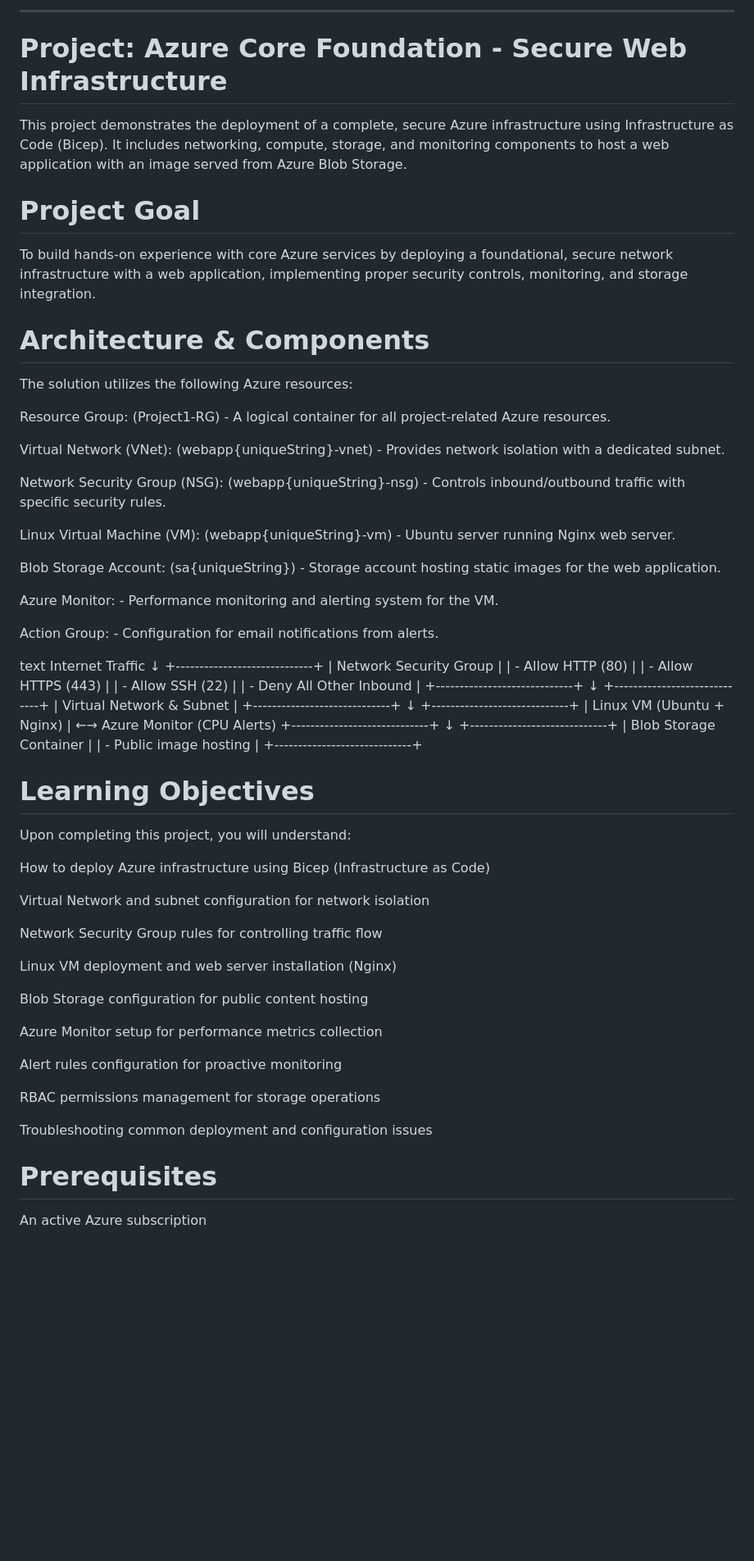
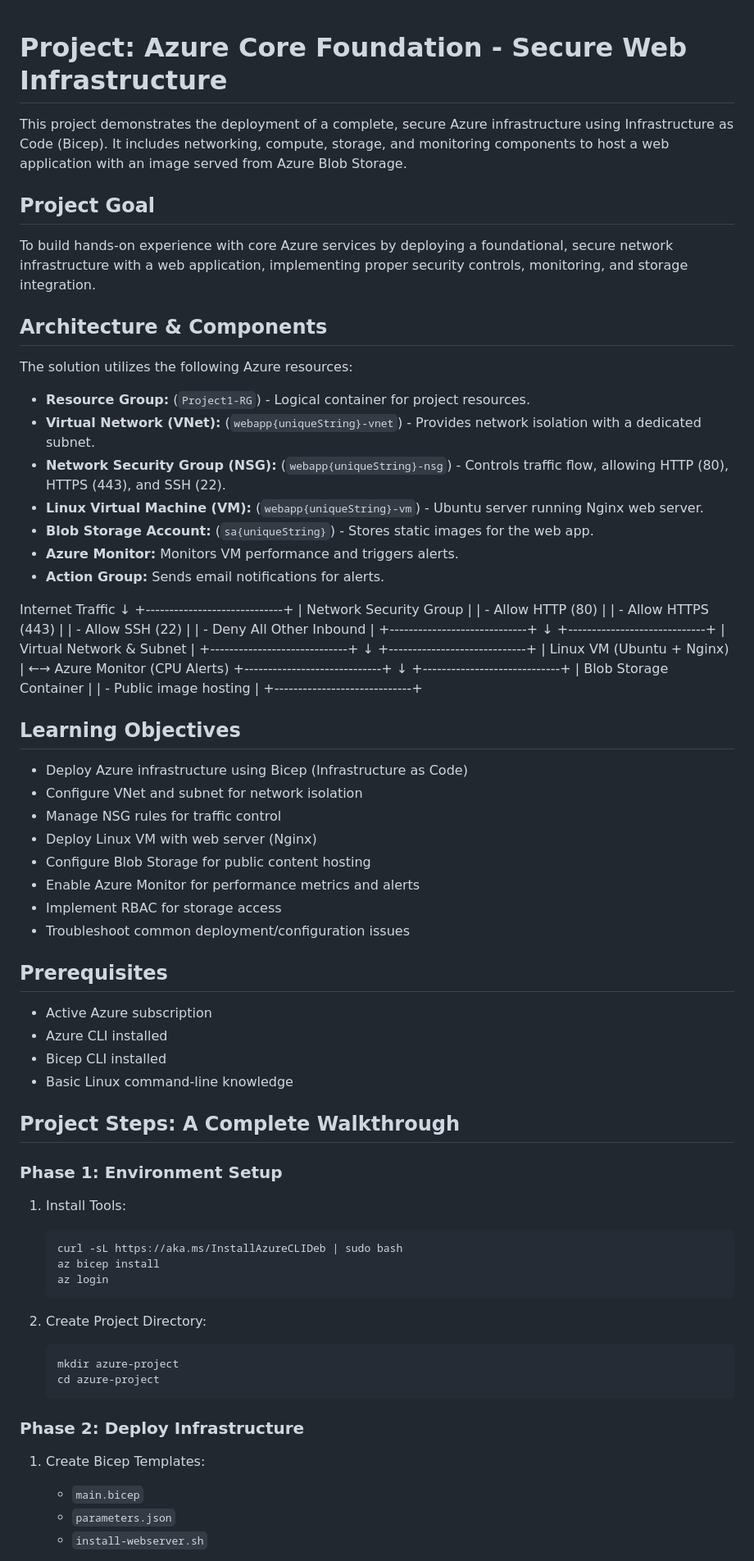
Before and after one commit to manoj-2606/My-Projects, a Markdown page: Project_13/README.md, the part around the change printed below. Shown: that part at 82% size. GitHub-like rendering; blank space fills up the shorter version.

````diff
--- a/Project_13/README.md
+++ b/Project_13/README.md
@@ -1,72 +1,86 @@
----
 # Project: Azure Core Foundation - Secure Web Infrastructure
+
 This project demonstrates the deployment of a complete, secure Azure infrastructure using Infrastructure as Code (Bicep). It includes networking, compute, storage, and monitoring components to host a web application with an image served from Azure Blob Storage.
 
-# Project Goal
+## Project Goal
+
 To build hands-on experience with core Azure services by deploying a foundational, secure network infrastructure with a web application, implementing proper security controls, monitoring, and storage integration.
 
-# Architecture & Components
+## Architecture & Components
+
 The solution utilizes the following Azure resources:
 
-Resource Group: (Project1-RG) - A logical container for all project-related Azure resources.
+- **Resource Group:** (`Project1-RG`) - Logical container for project resources.
+- **Virtual Network (VNet):** (`webapp{uniqueString}-vnet`) - Provides network isolation with a dedicated subnet.
+- **Network Security Group (NSG):** (`webapp{uniqueString}-nsg`) - Controls traffic flow, allowing HTTP (80), HTTPS (443), and SSH (22).
+- **Linux Virtual Machine (VM):** (`webapp{uniqueString}-vm`) - Ubuntu server running Nginx web server.
+- **Blob Storage Account:** (`sa{uniqueString}`) - Stores static images for the web app.
+- **Azure Monitor:** Monitors VM performance and triggers alerts.
+- **Action Group:** Sends email notifications for alerts.
 
-Virtual Network (VNet): (webapp{uniqueString}-vnet) - Provides network isolation with a dedicated subnet.
-
-Network Security Group (NSG): (webapp{uniqueString}-nsg) - Controls inbound/outbound traffic with specific security rules.
-
-Linux Virtual Machine (VM): (webapp{uniqueString}-vm) - Ubuntu server running Nginx web server.
-
-Blob Storage Account: (sa{uniqueString}) - Storage account hosting static images for the web application.
-
-Azure Monitor: - Performance monitoring and alerting system for the VM.
-
-Action Group: - Configuration for email notifications from alerts.
-
-text
 Internet Traffic
-      ↓
+↓
 +-----------------------------+
-| Network Security Group      |
-| - Allow HTTP (80)           |
-| - Allow HTTPS (443)         |
-| - Allow SSH (22)            |
-| - Deny All Other Inbound    |
+| Network Security Group |
+| - Allow HTTP (80) |
+| - Allow HTTPS (443) |
+| - Allow SSH (22) |
+| - Deny All Other Inbound |
 +-----------------------------+
-      ↓
+↓
 +-----------------------------+
-| Virtual Network & Subnet    |
+| Virtual Network & Subnet |
 +-----------------------------+
-      ↓
+↓
 +-----------------------------+
-| Linux VM (Ubuntu + Nginx)   | ←→ Azure Monitor (CPU Alerts)
+| Linux VM (Ubuntu + Nginx) | ←→ Azure Monitor (CPU Alerts)
 +-----------------------------+
-      ↓
+↓
 +-----------------------------+
-| Blob Storage Container      |
-| - Public image hosting      |
+| Blob Storage Container |
+| - Public image hosting |
 +-----------------------------+
 
-# Learning Objectives
-Upon completing this project, you will understand:
 
-How to deploy Azure infrastructure using Bicep (Infrastructure as Code)
+## Learning Objectives
 
-Virtual Network and subnet configuration for network isolation
+- Deploy Azure infrastructure using Bicep (Infrastructure as Code)
+- Configure VNet and subnet for network isolation
+- Manage NSG rules for traffic control
+- Deploy Linux VM with web server (Nginx)
+- Configure Blob Storage for public content hosting
+- Enable Azure Monitor for performance metrics and alerts
+- Implement RBAC for storage access
+- Troubleshoot common deployment/configuration issues
 
-Network Security Group rules for controlling traffic flow
+## Prerequisites
 
-Linux VM deployment and web server installation (Nginx)
+- Active Azure subscription
+- Azure CLI installed
+- Bicep CLI installed
+- Basic Linux command-line knowledge
 
-Blob Storage configuration for public content hosting
+## Project Steps: A Complete Walkthrough
 
-Azure Monitor setup for performance metrics collection
+### Phase 1: Environment Setup
 
-Alert rules configuration for proactive monitoring
+1. Install Tools:
+    ```bash
+    curl -sL https://aka.ms/InstallAzureCLIDeb | sudo bash
+    az bicep install
+    az login
+    ```
 
-RBAC permissions management for storage operations
+2. Create Project Directory:
+    ```bash
+    mkdir azure-project
+    cd azure-project
+    ```
 
-Troubleshooting common deployment and configuration issues
+### Phase 2: Deploy Infrastructure
 
-# Prerequisites
-An active Azure subscription
+1. Create Bicep Templates:
+    - `main.bicep`
+    - `parameters.json`
+    - `install-webserver.sh`
 
````
Also changed, not shown: other parts of Project_13/README.md (+75 -158 lines).
